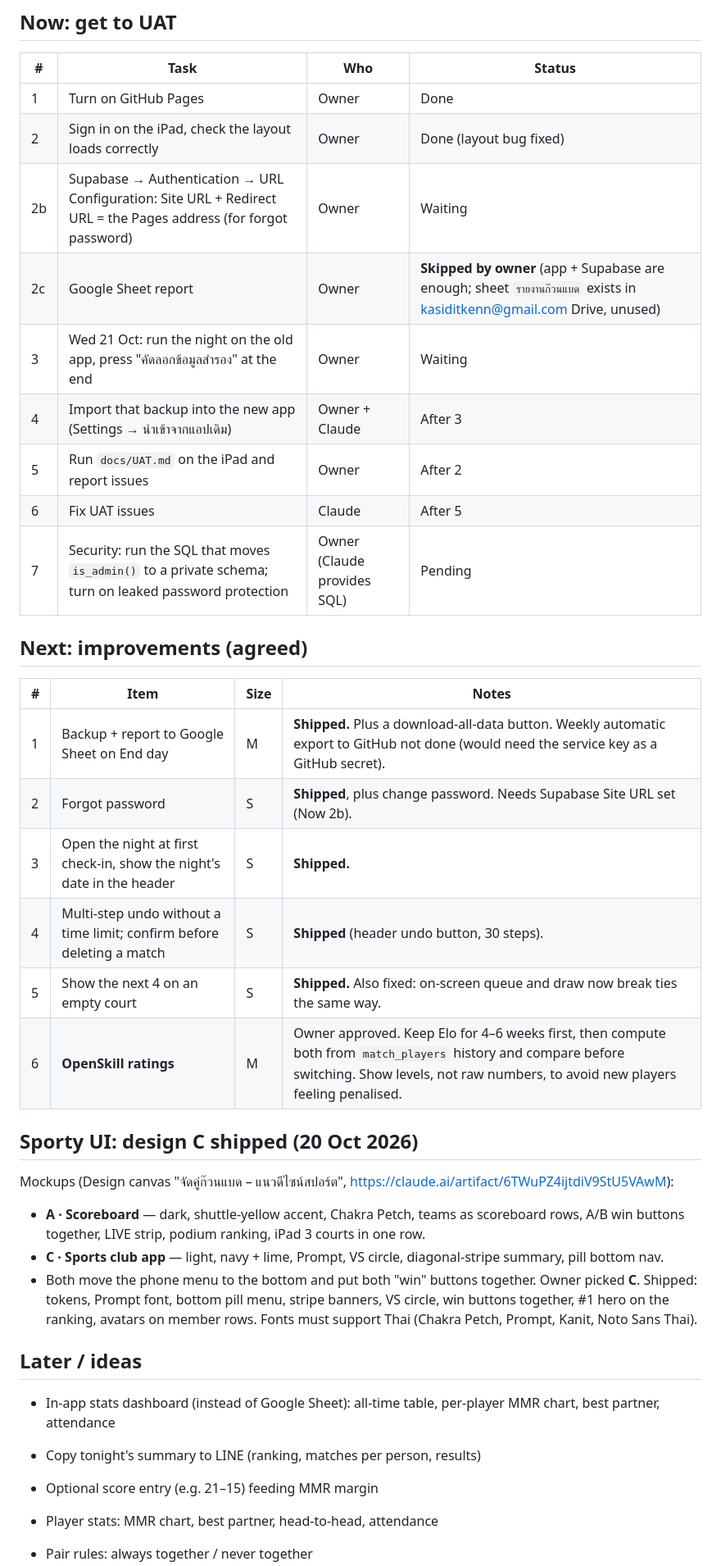
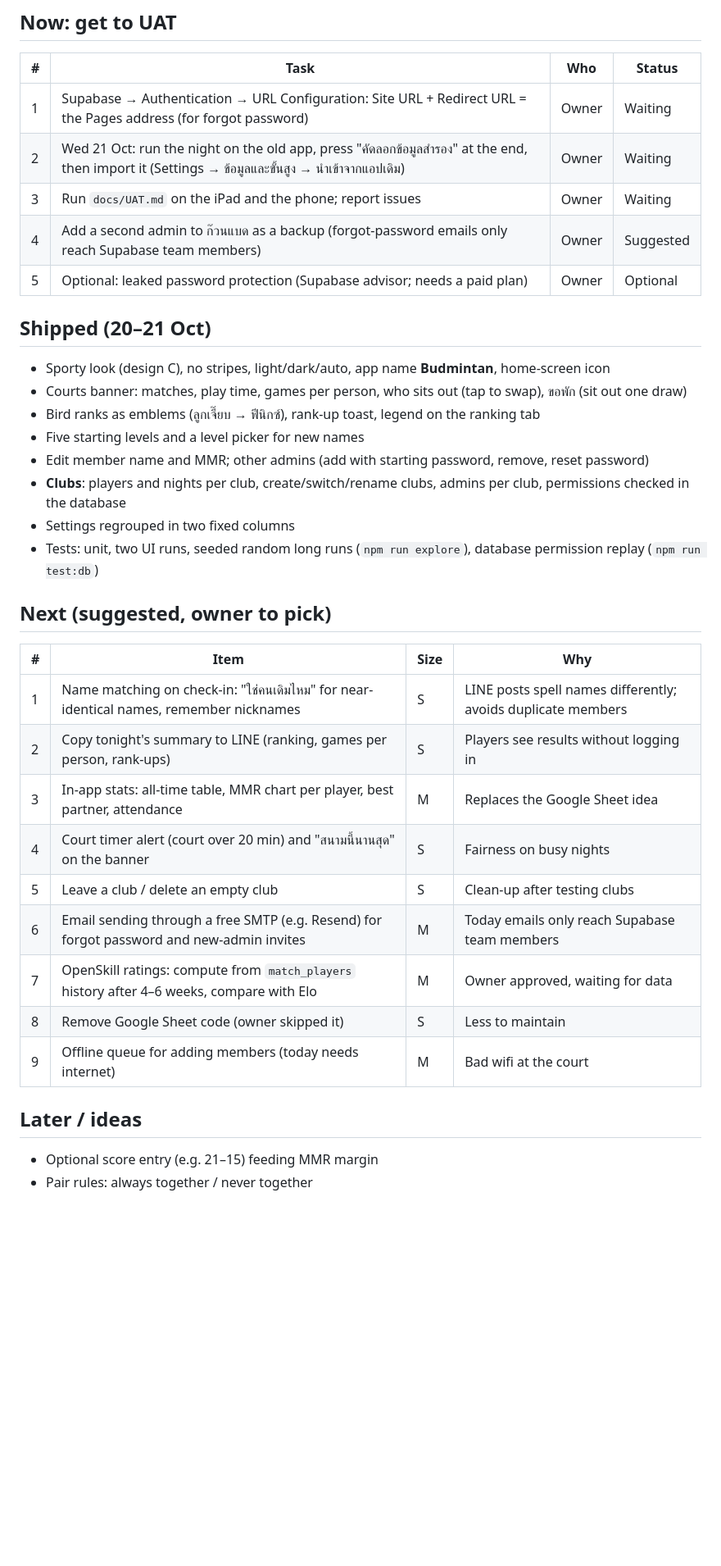
Before and after one commit to kasidito/badminton-matchmaker, a Markdown page: docs/ROADMAP.md, the part around one of its changes. Shown at 82% size. Drawn GitHub-style; blank space fills up the shorter version.

Commit message:
Roadmap: shipped items and suggested next steps
Co-Authored-By: Claude Opus 5.5 <noreply@anthropic.com>
Claude-Session: https://claude.ai/code/session_018wPSRHNCWfc8EB8vLkYd3q

```diff
--- a/docs/ROADMAP.md
+++ b/docs/ROADMAP.md
@@ -6,40 +6,38 @@ Status as of 20 Oct 2026, 19:50. Owner decides order; update this file when some
 
 | # | Task | Who | Status |
 |---|---|---|---|
-| 1 | Turn on GitHub Pages | Owner | Done |
-| 2 | Sign in on the iPad, check the layout loads correctly | Owner | Done (layout bug fixed) |
-| 2b | Supabase → Authentication → URL Configuration: Site URL + Redirect URL = the Pages address (for forgot password) | Owner | Waiting |
-| 2c | Google Sheet report | Owner | **Skipped by owner** (app + Supabase are enough; sheet `รายงานก๊วนแบด` exists in kasiditkenn@gmail.com Drive, unused) |
-| 3 | Wed 21 Oct: run the night on the old app, press "คัดลอกข้อมูลสำรอง" at the end | Owner | Waiting |
-| 4 | Import that backup into the new app (Settings → นำเข้าจากแอปเดิม) | Owner + Claude | After 3 |
-| 5 | Run `docs/UAT.md` on the iPad and report issues | Owner | After 2 |
-| 6 | Fix UAT issues | Claude | After 5 |
-| 7 | Security: run the SQL that moves `is_admin()` to a private schema; turn on leaked password protection | Owner (Claude provides SQL) | Pending |
+| 1 | Supabase → Authentication → URL Configuration: Site URL + Redirect URL = the Pages address (for forgot password) | Owner | Waiting |
+| 2 | Wed 21 Oct: run the night on the old app, press "คัดลอกข้อมูลสำรอง" at the end, then import it (Settings → ข้อมูลและขั้นสูง → นำเข้าจากแอปเดิม) | Owner | Waiting |
+| 3 | Run `docs/UAT.md` on the iPad and the phone; report issues | Owner | Waiting |
+| 4 | Add a second admin to ก๊วนแบด as a backup (forgot-password emails only reach Supabase team members) | Owner | Suggested |
+| 5 | Optional: leaked password protection (Supabase advisor; needs a paid plan) | Owner | Optional |
 
-## Next: improvements (agreed)
+## Shipped (20–21 Oct)
 
-| # | Item | Size | Notes |
+- Sporty look (design C), no stripes, light/dark/auto, app name **Budmintan**, home-screen icon
+- Courts banner: matches, play time, games per person, who sits out (tap to swap), ขอพัก (sit out one draw)
+- Bird ranks as emblems (ลูกเจี๊ยบ → ฟีนิกซ์), rank-up toast, legend on the ranking tab
+- Five starting levels and a level picker for new names
+- Edit member name and MMR; other admins (add with starting password, remove, reset password)
+- **Clubs**: players and nights per club, create/switch/rename clubs, admins per club, permissions checked in the database
+- Settings regrouped in two fixed columns
+- Tests: unit, two UI runs, seeded random long runs (`npm run explore`), database permission replay (`npm run test:db`)
+
+## Next (suggested, owner to pick)
+
+| # | Item | Size | Why |
 |---|---|---|---|
-| 1 | Backup + report to Google Sheet on End day | M | **Shipped.** Plus a download-all-data button. Weekly automatic export to GitHub not done (would need the service key as a GitHub secret). |
-| 2 | Forgot password | S | **Shipped**, plus change password. Needs Supabase Site URL set (Now 2b). |
-| 3 | Open the night at first check-in, show the night's date in the header | S | **Shipped.** |
-| 4 | Multi-step undo without a time limit; confirm before deleting a match | S | **Shipped** (header undo button, 30 steps). |
-| 5 | Show the next 4 on an empty court | S | **Shipped.** Also fixed: on-screen queue and draw now break ties the same way. |
-| 6 | **OpenSkill ratings** | M | Owner approved. Keep Elo for 4–6 weeks first, then compute both from `match_players` history and compare before switching. Show levels, not raw numbers, to avoid new players feeling penalised. |
-
-## Sporty UI: design C shipped (20 Oct 2026)
-
-Mockups (Design canvas "จัดคู่ก๊วนแบด – แนวดีไซน์สปอร์ต", https://claude.ai/artifact/6TWuPZ4ijtdiV9StU5VAwM):
-- **A · Scoreboard** — dark, shuttle-yellow accent, Chakra Petch, teams as scoreboard rows, A/B win buttons together, LIVE strip, podium ranking, iPad 3 courts in one row.
-- **C · Sports club app** — light, navy + lime, Prompt, VS circle, diagonal-stripe summary, pill bottom nav.
-- Both move the phone menu to the bottom and put both "win" buttons together.
-Owner picked **C**. Shipped: tokens, Prompt font, bottom pill menu, stripe banners, VS circle, win buttons together, #1 hero on the ranking, avatars on member rows. Fonts must support Thai (Chakra Petch, Prompt, Kanit, Noto Sans Thai).
+| 1 | Name matching on check-in: "ใช่คนเดิมไหม" for near-identical names, remember nicknames | S | LINE posts spell names differently; avoids duplicate members |
+| 2 | Copy tonight's summary to LINE (ranking, games per person, rank-ups) | S | Players see results without logging in |
+| 3 | In-app stats: all-time table, MMR chart per player, best partner, attendance | M | Replaces the Google Sheet idea |
+| 4 | Court timer alert (court over 20 min) and "สนามนี้นานสุด" on the banner | S | Fairness on busy nights |
+| 5 | Leave a club / delete an empty club | S | Clean-up after testing clubs |
+| 6 | Email sending through a free SMTP (e.g. Resend) for forgot password and new-admin invites | M | Today emails only reach Supabase team members |
+| 7 | OpenSkill ratings: compute from `match_players` history after 4–6 weeks, compare with Elo | M | Owner approved, waiting for data |
+| 8 | Remove Google Sheet code (owner skipped it) | S | Less to maintain |
+| 9 | Offline queue for adding members (today needs internet) | M | Bad wifi at the court |
 
 ## Later / ideas
 
-- In-app stats dashboard (instead of Google Sheet): all-time table, per-player MMR chart, best partner, attendance
-
-- Copy tonight's summary to LINE (ranking, matches per person, results)
 - Optional score entry (e.g. 21–15) feeding MMR margin
-- Player stats: MMR chart, best partner, head-to-head, attendance
 - Pair rules: always together / never together
```
Also changed, not shown: other parts of docs/ROADMAP.md (+3 -4 lines).
